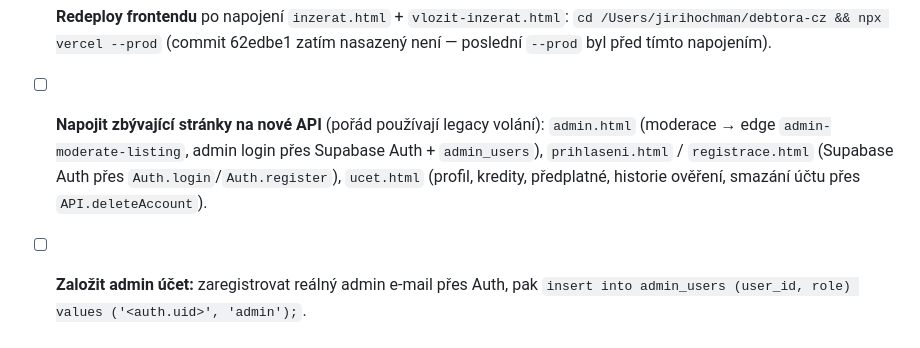
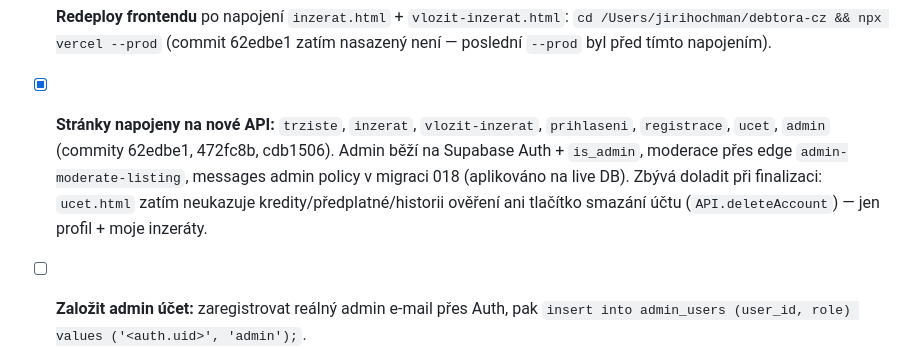
Before and after one commit to ba-netizen/debtora-cz, a Markdown page: docs/FINALIZATION.md, the part around the change. Drawn GitHub-style.

Commit message:
docs: mark all frontend pages wired (admin done)
Co-Authored-By: Claude Fable 5 <noreply@anthropic.com>

```diff
--- a/docs/FINALIZATION.md
+++ b/docs/FINALIZATION.md
@@ -20,11 +20,12 @@ Tento soubor sleduje, co zbývá dotáhnout před plným ostrým provozem.
       `cd /Users/jirihochman/debtora-cz && npx vercel --prod` (commit 62edbe1 zatím
       nasazený není — poslední `--prod` byl před tímto napojením).
 
-- [ ] **Napojit zbývající stránky na nové API** (pořád používají legacy volání):
-      `admin.html` (moderace → edge `admin-moderate-listing`, admin login přes Supabase
-      Auth + `admin_users`), `prihlaseni.html` / `registrace.html` (Supabase Auth
-      přes `Auth.login`/`Auth.register`), `ucet.html` (profil, kredity, předplatné,
-      historie ověření, smazání účtu přes `API.deleteAccount`).
+- [x] **Stránky napojeny na nové API:** `trziste`, `inzerat`, `vlozit-inzerat`,
+      `prihlaseni`, `registrace`, `ucet`, `admin` (commity 62edbe1, 472fc8b, cdb1506).
+      Admin běží na Supabase Auth + `is_admin`, moderace přes edge `admin-moderate-listing`,
+      messages admin policy v migraci 018 (aplikováno na live DB).
+      Zbývá doladit při finalizaci: `ucet.html` zatím neukazuje kredity/předplatné/historii
+      ověření ani tlačítko smazání účtu (`API.deleteAccount`) — jen profil + moje inzeráty.
 
 - [ ] **Založit admin účet:** zaregistrovat reálný admin e-mail přes Auth, pak
       `insert into admin_users (user_id, role) values ('<auth.uid>', 'admin');`.
```
